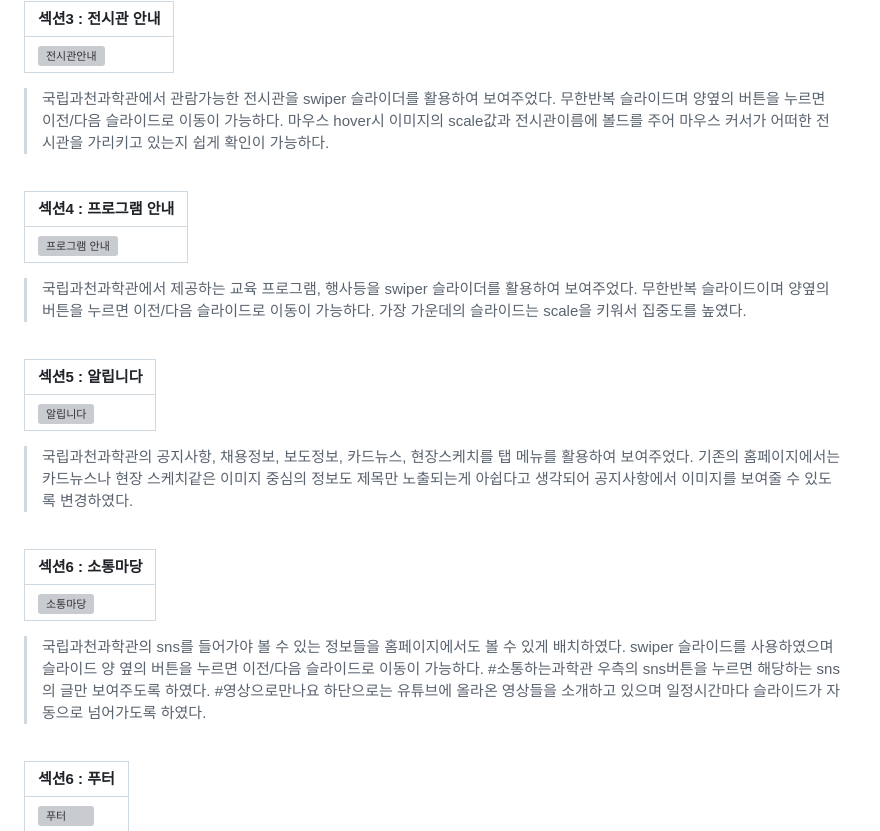
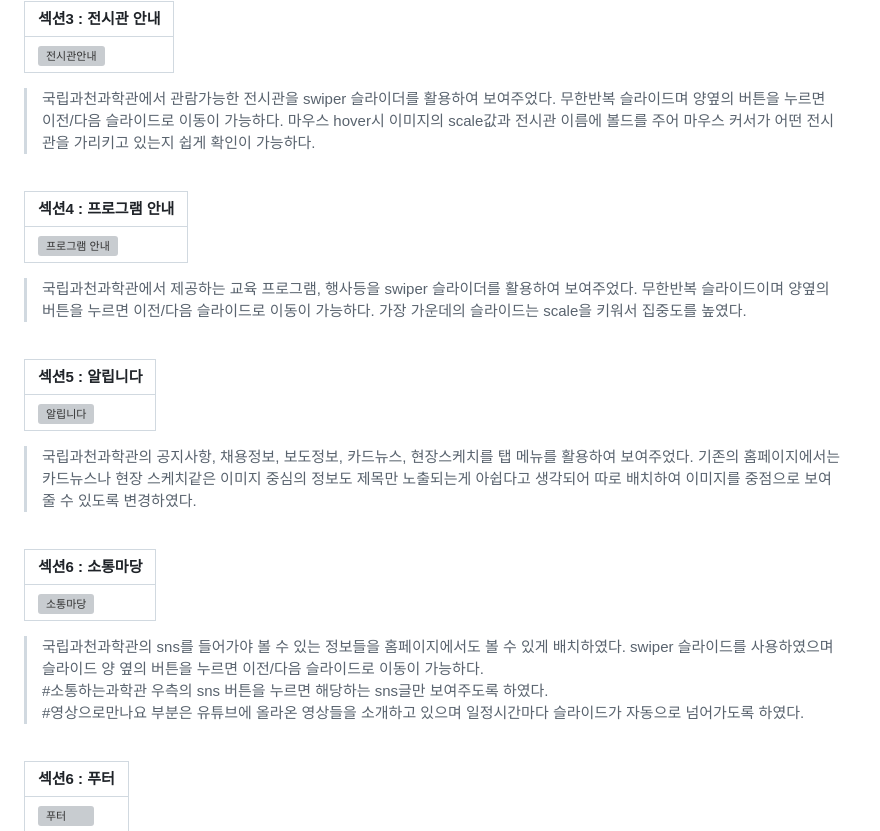
Before and after one commit to myjin0806/sciencecenter-renewal, a Markdown page: README.md, the part around the change printed below. Rendered like a GitHub page; grey boxes are pictures that could not be loaded.

```diff
--- a/README.md
+++ b/README.md
@@ -62,7 +62,7 @@
 | :----------------------------------------------------------------------------------------------------------------------- |
 | ![전시관안내](https://github.com/user-attachments/assets/8cb7358d-87a6-416a-b51e-0ab16e0b3895) |
 
-> 국립과천과학관에서 관람가능한 전시관을 swiper 슬라이더를 활용하여 보여주었다. 무한반복 슬라이드며 양옆의 버튼을 누르면 이전/다음 슬라이드로 이동이 가능하다. 마우스 hover시 이미지의 scale값과 전시관이름에 볼드를 주어 마우스 커서가 어떠한 전시관을 가리키고 있는지 쉽게 확인이 가능하다.
+> 국립과천과학관에서 관람가능한 전시관을 swiper 슬라이더를 활용하여 보여주었다. 무한반복 슬라이드며 양옆의 버튼을 누르면 이전/다음 슬라이드로 이동이 가능하다. 마우스 hover시 이미지의 scale값과 전시관 이름에 볼드를 주어 마우스 커서가 어떤 전시관을 가리키고 있는지 쉽게 확인이 가능하다.
 
 <br>
 
@@ -76,14 +76,14 @@
 | 섹션5 : 알립니다                                                                                                          |
 | :------------------------------------------------------------------------------------------------------------------------ |
 | ![알립니다](https://github.com/user-attachments/assets/4826de30-1b95-4cf9-bd2d-d3e50af5f9f3) |
-> 국립과천과학관의 공지사항, 채용정보, 보도정보, 카드뉴스, 현장스케치를 탭 메뉴를 활용하여 보여주었다. 기존의 홈페이지에서는 카드뉴스나 현장 스케치같은 이미지 중심의 정보도 제목만 노출되는게 아쉽다고 생각되어 공지사항에서 이미지를 보여줄 수 있도록 변경하였다.
+> 국립과천과학관의 공지사항, 채용정보, 보도정보, 카드뉴스, 현장스케치를 탭 메뉴를 활용하여 보여주었다. 기존의 홈페이지에서는 카드뉴스나 현장 스케치같은 이미지 중심의 정보도 제목만 노출되는게 아쉽다고 생각되어 따로 배치하여 이미지를 중점으로 보여줄 수 있도록 변경하였다.
 
 <br>
 
 | 섹션6 : 소통마당                                                                                                        |
 | :---------------------------------------------------------------------------------------------------------------------- |
 | ![소통마당](https://github.com/user-attachments/assets/c720977f-3ac0-4d55-94af-f5d48dc1da57) |
-> 국립과천과학관의 sns를 들어가야 볼 수 있는 정보들을 홈페이지에서도 볼 수 있게 배치하였다. swiper 슬라이드를 사용하였으며 슬라이드 양 옆의 버튼을 누르면 이전/다음 슬라이드로 이동이 가능하다. #소통하는과학관 우측의 sns버튼을 누르면 해당하는 sns의 글만 보여주도록 하였다. #영상으로만나요 하단으로는 유튜브에 올라온 영상들을 소개하고 있으며 일정시간마다 슬라이드가 자동으로 넘어가도록 하였다.
+> 국립과천과학관의 sns를 들어가야 볼 수 있는 정보들을 홈페이지에서도 볼 수 있게 배치하였다. swiper 슬라이드를 사용하였으며 슬라이드 양 옆의 버튼을 누르면 이전/다음 슬라이드로 이동이 가능하다.<br> #소통하는과학관 우측의 sns 버튼을 누르면 해당하는 sns글만 보여주도록 하였다. <br> #영상으로만나요 부분은 유튜브에 올라온 영상들을 소개하고 있으며 일정시간마다 슬라이드가 자동으로 넘어가도록 하였다.
 
 <br>
 
```
Also changed, not shown: other parts of README.md (+2 -1 lines).
